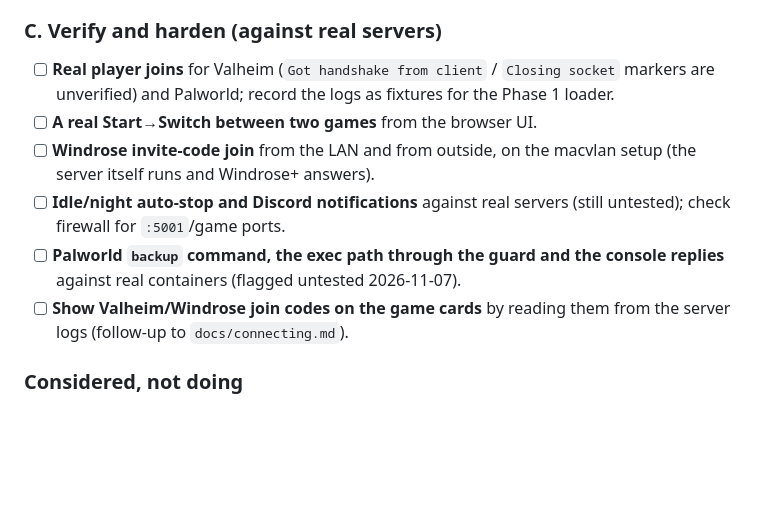
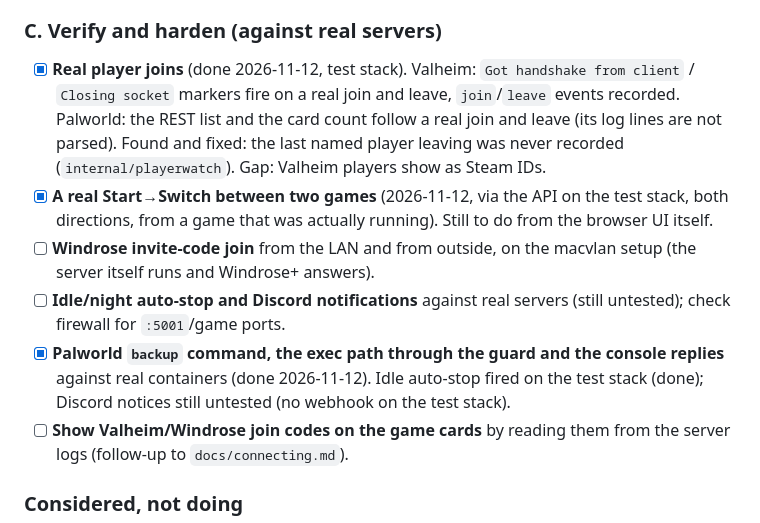
Before and after one commit to fiddler110/CrowsNest, a Markdown page: roadmap.md, the part around the change. GitHub-like rendering; blank space fills up the shorter version.

Commit message:
Roadmap: record the track C live checks done on the test stack
Co-Authored-By: Claude Sonnet 5.5 <noreply@anthropic.com>

```diff
--- a/roadmap.md
+++ b/roadmap.md
@@ -213,16 +213,19 @@ raw console) in `settings.json`. Expansion, tied to the phase it depends on:
 
 ### C. Verify and harden (against real servers)
 
-- [ ] **Real player joins** for Valheim (`Got handshake from client` /
-  `Closing socket` markers are unverified) and Palworld; record the logs as
-  fixtures for the Phase 1 loader.
-- [ ] **A real Start→Switch between two games** from the browser UI.
+- [x] **Real player joins** (done 2026-11-12, test stack). Valheim: `Got handshake from client` /
+  `Closing socket` markers fire on a real join and leave, `join`/`leave` events recorded. Palworld: the REST list
+  and the card count follow a real join and leave (its log lines are not parsed). Found and fixed: the last
+  named player leaving was never recorded (`internal/playerwatch`). Gap: Valheim players show as Steam IDs.
+- [x] **A real Start→Switch between two games** (2026-11-12, via the API on the test stack, both directions,
+  from a game that was actually running). Still to do from the browser UI itself.
 - [ ] **Windrose invite-code join** from the LAN and from outside, on the
   macvlan setup (the server itself runs and Windrose+ answers).
 - [ ] **Idle/night auto-stop and Discord notifications** against real
   servers (still untested); check firewall for `:5001`/game ports.
-- [ ] **Palworld `backup` command, the exec path through the guard and the
-  console replies** against real containers (flagged untested 2026-11-07).
+- [x] **Palworld `backup` command, the exec path through the guard and the
+  console replies** against real containers (done 2026-11-12). Idle auto-stop fired on the test stack
+  (done); Discord notices still untested (no webhook on the test stack).
 - [ ] **Show Valheim/Windrose join codes on the game cards** by reading them
   from the server logs (follow-up to `docs/connecting.md`).
 
```
